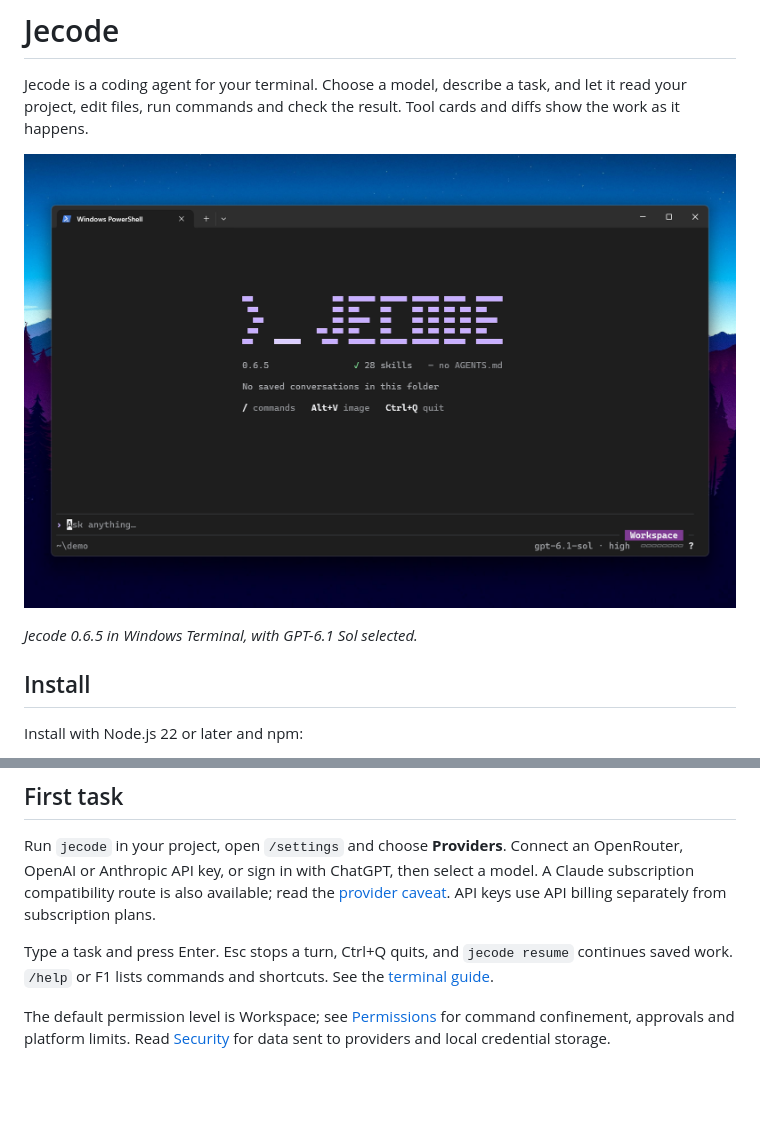
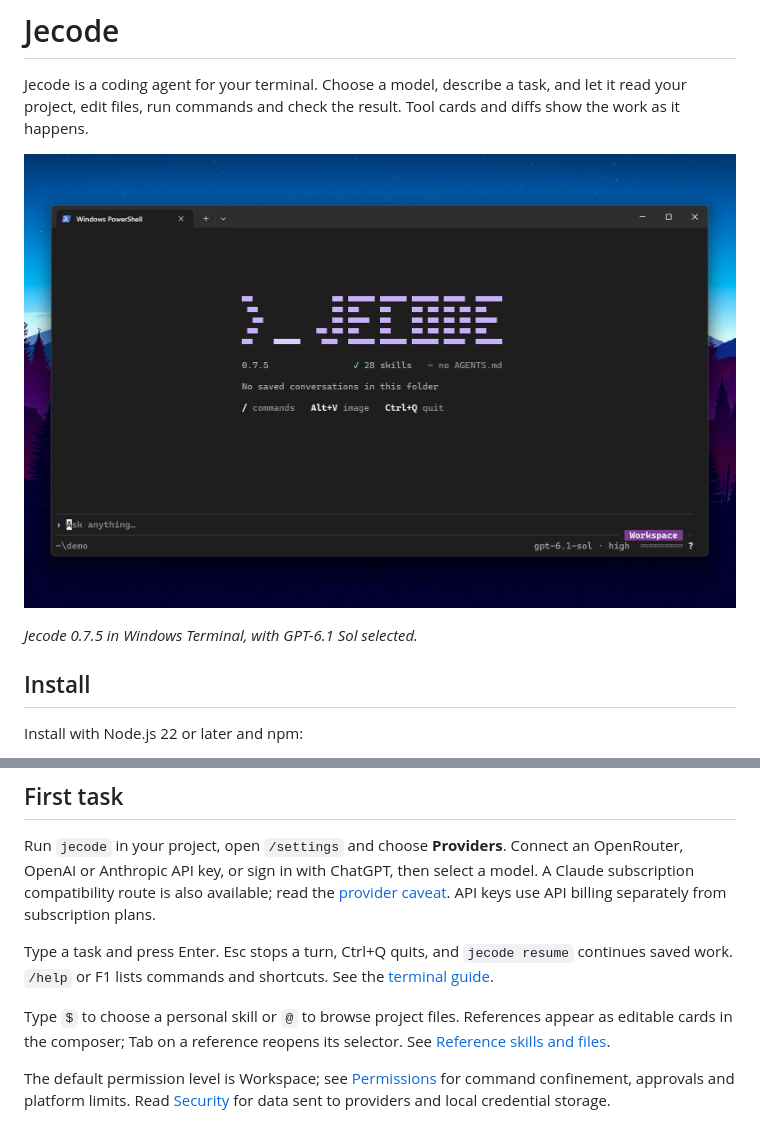
Before and after one commit to giovannijecha/jecode, a Markdown page: npm/README.md, 2 parts joined by grey strips. Drawn GitHub-style; pictures changed too: docs/images/jecode-startup.png; blank space fills up the shorter version.

Commit message:
Prepare Jecode 0.7.5 for release (#91)
Bump the version, add release notes, and refresh both README screenshots.

```diff
--- a/npm/README.md
+++ b/npm/README.md
@@ -4,9 +4,9 @@ Jecode is a coding agent for your terminal. Choose a model, describe a task,
 and let it read your project, edit files, run commands and check
 the result. Tool cards and diffs show the work as it happens.
 
-![Jecode running in Windows Terminal, with its startup screen, composer and model status](https://raw.githubusercontent.com/giovannijecha/jecode/37a695e4ce9e846e035e430bca8f9114360bcad5/docs/images/jecode-startup.png)
+![Jecode running in Windows Terminal, with its startup screen, composer and model status](https://raw.githubusercontent.com/giovannijecha/jecode/9e39e37abbeeb325f3815e4f1fa1e512dc7f9f4d/docs/images/jecode-startup.png)
 
-*Jecode 0.6.5 in Windows Terminal, with GPT-6.1 Sol selected.*
+*Jecode 0.7.5 in Windows Terminal, with GPT-6.1 Sol selected.*
 
 ## Install
 
@@ -34,6 +34,10 @@ Type a task and press Enter. Esc stops a turn, Ctrl+Q quits, and `jecode resume`
 continues saved work. `/help` or F1 lists commands and shortcuts. See the
 [terminal guide](https://github.com/giovannijecha/jecode/blob/main/docs/usage/INTERFACE.md).
 
+Type `$` to choose a personal skill or `@` to browse project files. References
+appear as editable cards in the composer; Tab on a reference reopens its
+selector. See [Reference skills and files](https://github.com/giovannijecha/jecode/blob/main/docs/usage/INTERFACE.md#reference-skills-and-files).
+
 The default permission level is Workspace; see [Permissions](https://github.com/giovannijecha/jecode/blob/main/docs/usage/PERMISSIONS.md)
 for command confinement, approvals and platform limits. Read
 [Security](https://github.com/giovannijecha/jecode/blob/main/SECURITY.md) for data
```
Also changed, not shown: CHANGELOG.md (+21 -0 lines), README.md (+1 -1 lines), 2 other files.
